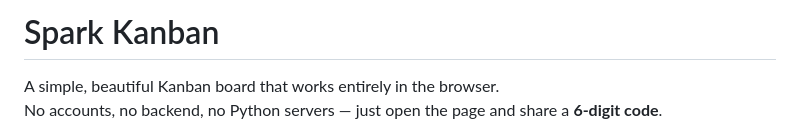
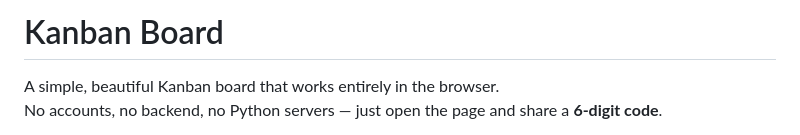
Before and after one commit to Sweekar1/Kanban-board-, a Markdown page: README.md, the part around the change. GitHub-like rendering.

```diff
--- a/README.md
+++ b/README.md
@@ -1,4 +1,4 @@
-# Spark Kanban
+#  Kanban Board
 
 A simple, beautiful Kanban board that works entirely in the browser.
 No accounts, no backend, no Python servers — just open the page and share a **6-digit code**.
```
